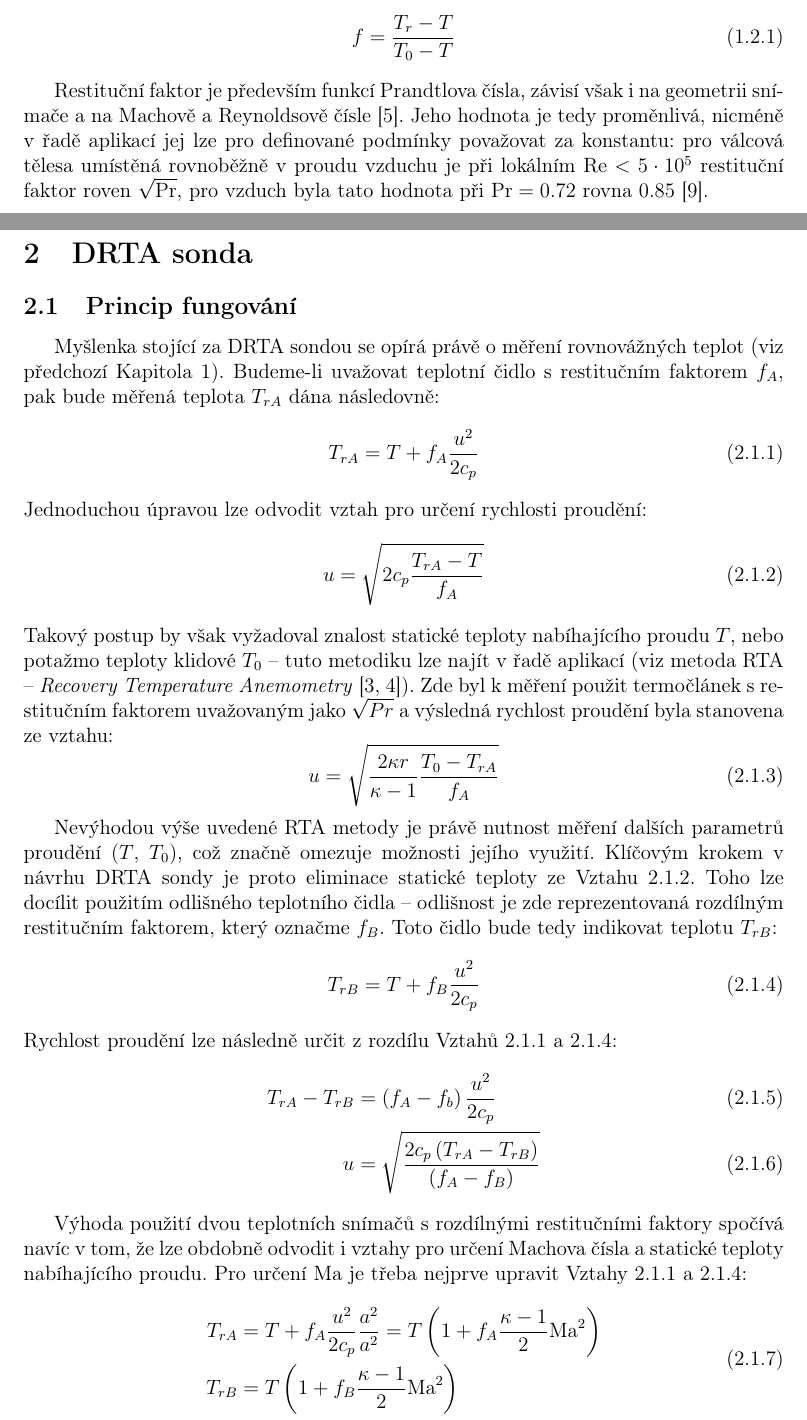
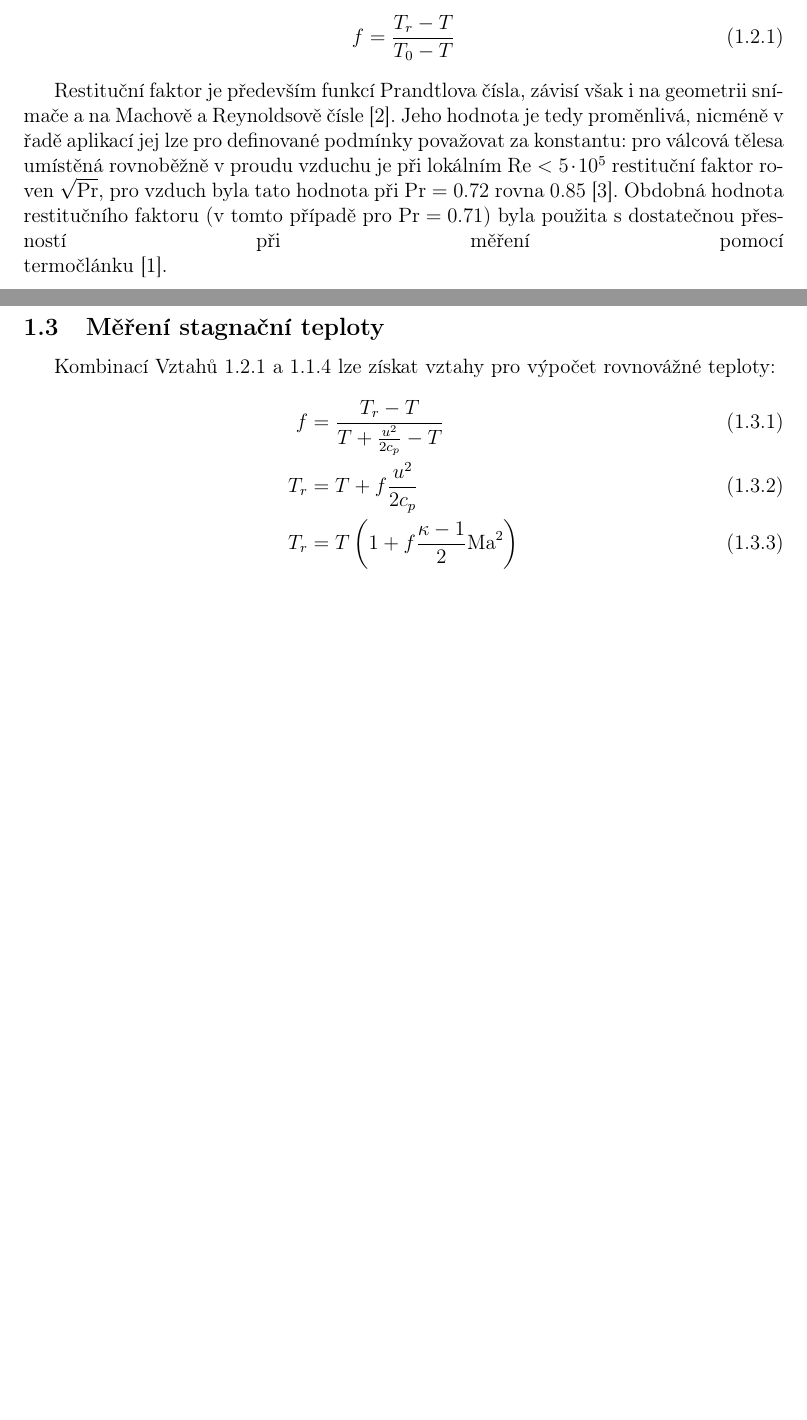
Before and after one commit to JosefKrubner/Diplomka, a LaTeX document (main.tex, which reads 101_Mereni_teplot.tex): two parts of pages 13 and 14 of 65 before the commit and two parts of pages 11 and 12 of 12 after it, joined at a grey line, cut so that both start at the same text, the shorter picture padded with empty space. Compiled offline with pdfLaTeX.

Commit message:
Pokračování kap 1

```diff
--- a/101_Mereni_teplot.tex
+++ b/101_Mereni_teplot.tex
@@ -39,4 +39,13 @@
         f = \frac{T_r - T}{T_0 - T}
     \end{equation}
 
-    Restituční faktor je především funkcí Prandtlova čísla, závisí však i na geometrii snímače a na Machově a Reynoldsově čísle \cite{Leontiev2017a}. Jeho hodnota je tedy proměnlivá, nicméně v řadě aplikací jej lze pro definované podmínky považovat za konstantu: pro válcová tělesa umístěná rovnoběžně v proudu vzduchu je při lokálním $\textrm{Re} < 5 \cdot 10^5$ restituční faktor roven $\sqrt{\textrm{Pr}}$, pro vzduch byla tato hodnota při $\textrm{Pr} = 0.72$ rovna $0.85$ \cite{Shapiro1954}.
+    Restituční faktor je především funkcí Prandtlova čísla, závisí však i na geometrii snímače a na Machově a Reynoldsově čísle \cite{Leontiev2017a}. Jeho hodnota je tedy proměnlivá, nicméně v řadě aplikací jej lze pro definované podmínky považovat za konstantu: pro válcová tělesa umístěná rovnoběžně v proudu vzduchu je při lokálním $\textrm{Re} < 5 \cdot 10^5$ restituční faktor roven $\sqrt{\textrm{Pr}}$, pro vzduch byla tato hodnota při $\textrm{Pr} = 0.72$ rovna $0.85$ \cite{Shapiro1954}. Obdobná hodnota restitučního faktoru (v tomto případě pro $\textrm{Pr}=0.71$) byla použita s dostatečnou přesností při měření pomocí \linebreak termočlánku \cite{Ishibashi2012}.
+
+    \subsection{Měření stagnační teploty}
+
+    Kombinací Vztahů \ref{eq:restitucni-faktor} a \ref{eq:T0} lze získat vztahy pro výpočet rovnovážné teploty:
+    \begin{align}
+        f &= \frac{T_r - T}{T + \frac{u^2}{2 c_p} - T} \\
+        T_r &= T + f \frac{u^2}{2 c_p} \\
+        T_r &= T \brac{1 + f \frac{\kappa - 1}{2} \Ma ^2}
+    \end{align}
--- a/main.tex
+++ b/main.tex
@@ -11,4 +11,3 @@
     \input{UVOD.tex}
         \newpage
     \input{101_Mereni_teplot.tex}
-        \newpage
```
Also changed, not shown: main.pdf, main.tex (27 more changed lines), 6 other files.
